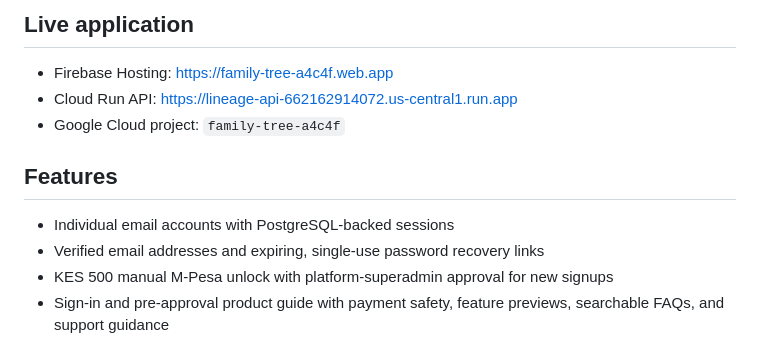
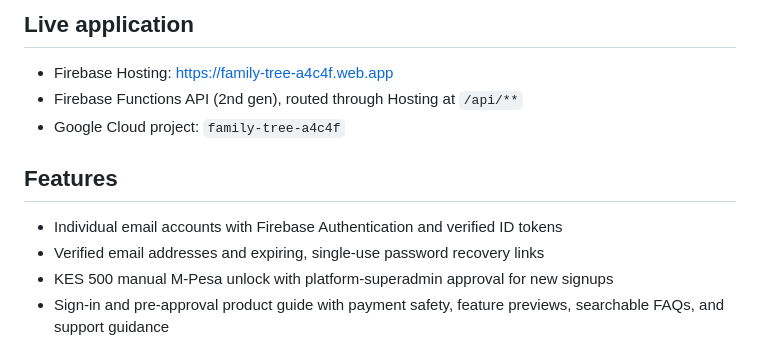
Before and after one commit to JuniorCarti/family_tree, a Markdown page: README.md, the part around one of its changes. Drawn GitHub-style.

```diff
--- a/README.md
+++ b/README.md
@@ -5,12 +5,12 @@ Lineage is a full-stack family tree application for building shared, multi-gener
 ## Live application
 
 - Firebase Hosting: https://family-tree-a4c4f.web.app
-- Cloud Run API: https://lineage-api-662162914072.us-central1.run.app
+- Firebase Functions API (2nd gen), routed through Hosting at `/api/**`
 - Google Cloud project: `family-tree-a4c4f`
 
 ## Features
 
-- Individual email accounts with PostgreSQL-backed sessions
+- Individual email accounts with Firebase Authentication and verified ID tokens
 - Verified email addresses and expiring, single-use password recovery links
 - KES 500 manual M-Pesa unlock with platform-superadmin approval for new signups
 - Sign-in and pre-approval product guide with payment safety, feature previews, searchable FAQs, and support guidance
```
Also changed, not shown: other parts of README.md (+20 -25 lines).
